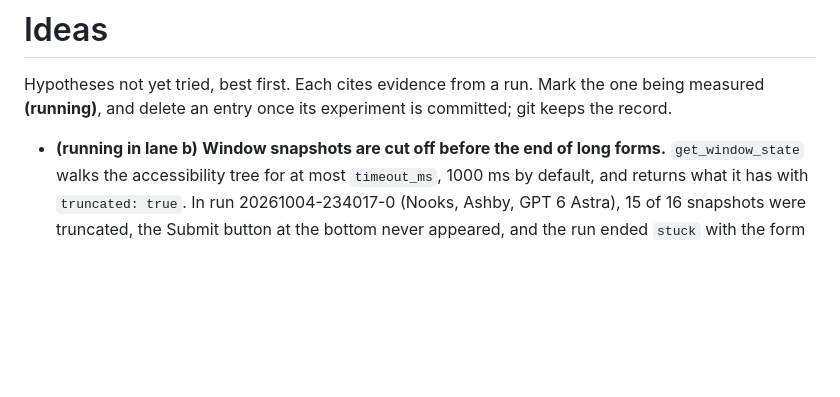
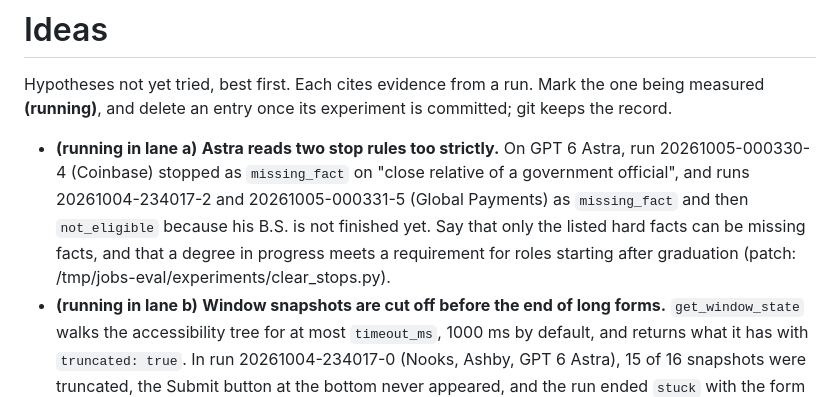
Before and after one commit to 0xABAN/jobs, a Markdown page: eval/ideas.md, the part around the change. Drawn GitHub-style; blank space fills up the shorter version.

Commit message:
docs(eval): start the stop-rule experiment in lane a
Global Payments and Coinbase were thrown away by Astra's strict reading of missing facts and degrees in progress.

```diff
--- a/eval/ideas.md
+++ b/eval/ideas.md
@@ -2,6 +2,7 @@
 
 Hypotheses not yet tried, best first. Each cites evidence from a run. Mark the one being measured **(running)**, and delete an entry once its experiment is committed; git keeps the record.
 
+- **(running in lane a)** **Astra reads two stop rules too strictly.** On GPT 6 Astra, run 20261005-000330-4 (Coinbase) stopped as `missing_fact` on "close relative of a government official", and runs 20261004-234017-2 and 20261005-000331-5 (Global Payments) as `missing_fact` and then `not_eligible` because his B.S. is not finished yet. Say that only the listed hard facts can be missing facts, and that a degree in progress meets a requirement for roles starting after graduation (patch: /tmp/jobs-eval/experiments/clear_stops.py).
 - **(running in lane b)** **Window snapshots are cut off before the end of long forms.** `get_window_state` walks the accessibility tree for at most `timeout_ms`, 1000 ms by default, and returns what it has with `truncated: true`. In run 20261004-234017-0 (Nooks, Ashby, GPT 6 Astra), 15 of 16 snapshots were truncated, the Submit button at the bottom never appeared, and the run ended `stuck` with the form complete. Glean's run 20261004-222500-5 hit the same ("Submit isn't exposed in the accessibility tree"). Pass `timeout_ms: 5000`, and query by label when still truncated (patch: /tmp/jobs-eval/experiments/window_timeout.py).
 - **Ashby rejects automated submissions as spam.** (Paused when the apply model changed: its one Opus pass had no flagged Ashby run, so its resubmit rule never ran; patch: /tmp/jobs-eval/experiments/ashby_resubmit.py.) Run 20261004-221244-2 (Qumulo) filled the whole form in under 4 minutes, then Ashby's invisible reCAPTCHA v3 answered "flagged as possible spam ... please submit your application again". The agent ran the solver, which skips v3, and stopped. First try: on that message, wait a minute and submit again, within the 3-attempt limit. Tried and dropped: CapSolver's v3 tokens. A hook that makes the page's `execute` wait for a CapSolver token worked end to end on Google's v3 demo, but the token scored 0.1, while the harness Chrome's own token scored 0.9 (blank profile and a copy of Adam's alike). So the browser itself looks human to reCAPTCHA; Ashby's Enterprise check more likely reacts to how the form is filled (bulk `insert_text`, accessibility clicks with no mouse movement). If resubmitting fails, next try `mode: "keystrokes"` typing on Ashby. Run 20261004-225335-2 (Clay, Ashby) submitted with no flag at all; unlike the flagged Qumulo and Sierra runs, its form had no essay, so long pasted answers are a suspect. For reference, Ashby calls `grecaptcha.enterprise.execute(key, {action: "job_apply"})` and prefixes the token with `ENT===`.
 - **Click snapshots carry screenshots nobody looks at.** In run 20261004-221243-0 (GM, Workday), every click took a fresh `get_window_state` (56 calls, 2.4 s each, 134 s) and then the `click` itself (49 calls, 2.7 s each, 133 s): a third of the run's first 13 minutes. `get_window_state` returns a full screenshot by default, and its docs call `include_screenshot: false` "the cheap path when you're just re-indexing before an element ax action"; `query` also narrows the tree to matching rows. The prompt's click recipe passes neither. Add both to the recipe. Measured on a Finder window: the default call took 1.8 s and returned 915 KB; with `include_screenshot: false`, 1.1 s and 32 KB with every token; adding `query` cut it to 3 KB. Separately, tokens stay valid until the window's next snapshot, so several clicks on one unchanged page could share a snapshot.
```
